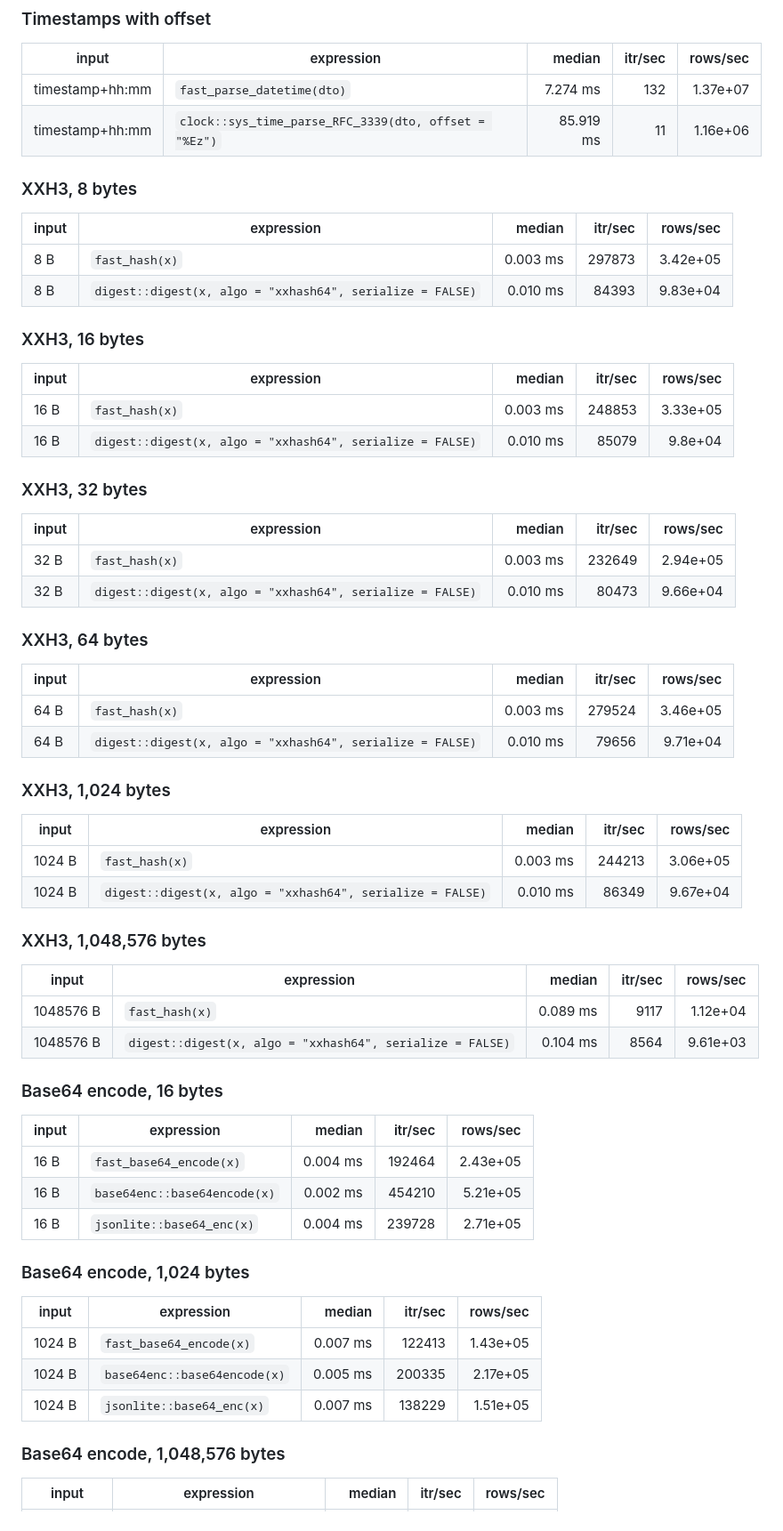
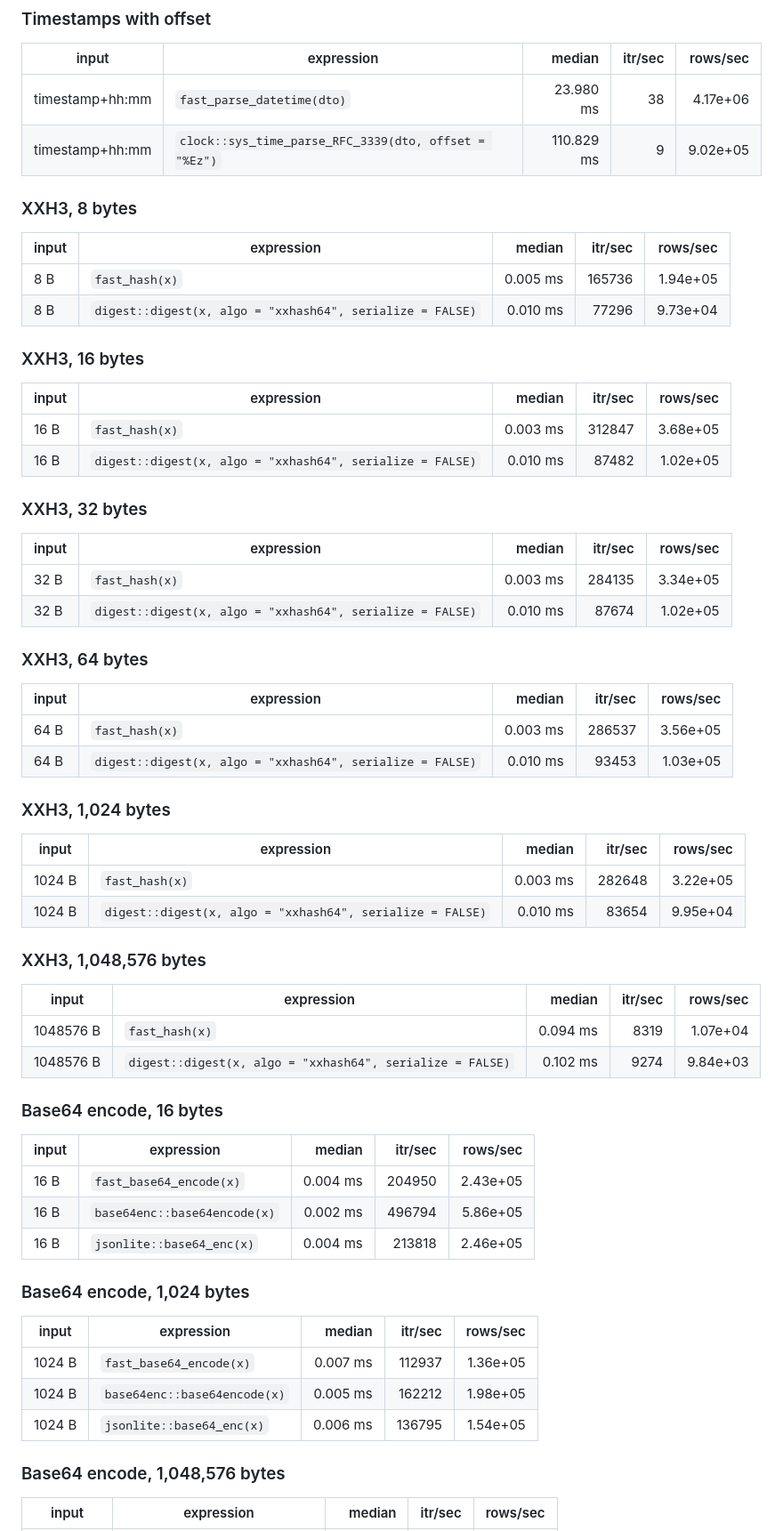
Before and after one commit to pedrobtz/zufast, a Markdown page: .agents/benchmarks.md, the part around one of its changes. Shown at 89% size. Drawn GitHub-style.

```diff
--- a/.agents/benchmarks.md
+++ b/.agents/benchmarks.md
@@ -137,66 +156,66 @@ Taken at commit `0c2bcaa` (the C sources are those of the stage-9 branch).
 
 | input | expression | median | itr/sec | rows/sec |
 |---|---|---:|---:|---:|
-| timestamp+hh:mm | `fast_parse_datetime(dto)` | 7.274 ms | 132 | 1.37e+07 |
-| timestamp+hh:mm | `clock::sys_time_parse_RFC_3339(dto, offset = "%Ez")` | 85.919 ms | 11 | 1.16e+06 |
+| timestamp+hh:mm | `fast_parse_datetime(dto)` | 23.980 ms | 38 | 4.17e+06 |
+| timestamp+hh:mm | `clock::sys_time_parse_RFC_3339(dto, offset = "%Ez")` | 110.829 ms | 9 | 9.02e+05 |
 
 ### XXH3, 8 bytes
 
 | input | expression | median | itr/sec | rows/sec |
 |---|---|---:|---:|---:|
-| 8 B | `fast_hash(x)` | 0.003 ms | 297873 | 3.42e+05 |
-| 8 B | `digest::digest(x, algo = "xxhash64", serialize = FALSE)` | 0.010 ms | 84393 | 9.83e+04 |
+| 8 B | `fast_hash(x)` | 0.005 ms | 165736 | 1.94e+05 |
+| 8 B | `digest::digest(x, algo = "xxhash64", serialize = FALSE)` | 0.010 ms | 77296 | 9.73e+04 |
 
 ### XXH3, 16 bytes
 
 | input | expression | median | itr/sec | rows/sec |
 |---|---|---:|---:|---:|
-| 16 B | `fast_hash(x)` | 0.003 ms | 248853 | 3.33e+05 |
-| 16 B | `digest::digest(x, algo = "xxhash64", serialize = FALSE)` | 0.010 ms | 85079 | 9.8e+04 |
+| 16 B | `fast_hash(x)` | 0.003 ms | 312847 | 3.68e+05 |
+| 16 B | `digest::digest(x, algo = "xxhash64", serialize = FALSE)` | 0.010 ms | 87482 | 1.02e+05 |
 
 ### XXH3, 32 bytes
 
 | input | expression | median | itr/sec | rows/sec |
 |---|---|---:|---:|---:|
-| 32 B | `fast_hash(x)` | 0.003 ms | 232649 | 2.94e+05 |
-| 32 B | `digest::digest(x, algo = "xxhash64", serialize = FALSE)` | 0.010 ms | 80473 | 9.66e+04 |
+| 32 B | `fast_hash(x)` | 0.003 ms | 284135 | 3.34e+05 |
+| 32 B | `digest::digest(x, algo = "xxhash64", serialize = FALSE)` | 0.010 ms | 87674 | 1.02e+05 |
 
 ### XXH3, 64 bytes
 
 | input | expression | median | itr/sec | rows/sec |
 |---|---|---:|---:|---:|
-| 64 B | `fast_hash(x)` | 0.003 ms | 279524 | 3.46e+05 |
-| 64 B | `digest::digest(x, algo = "xxhash64", serialize = FALSE)` | 0.010 ms | 79656 | 9.71e+04 |
+| 64 B | `fast_hash(x)` | 0.003 ms | 286537 | 3.56e+05 |
+| 64 B | `digest::digest(x, algo = "xxhash64", serialize = FALSE)` | 0.010 ms | 93453 | 1.03e+05 |
 
 ### XXH3, 1,024 bytes
 
 | input | expression | median | itr/sec | rows/sec |
 |---|---|---:|---:|---:|
-| 1024 B | `fast_hash(x)` | 0.003 ms | 244213 | 3.06e+05 |
-| 1024 B | `digest::digest(x, algo = "xxhash64", serialize = FALSE)` | 0.010 ms | 86349 | 9.67e+04 |
+| 1024 B | `fast_hash(x)` | 0.003 ms | 282648 | 3.22e+05 |
+| 1024 B | `digest::digest(x, algo = "xxhash64", serialize = FALSE)` | 0.010 ms | 83654 | 9.95e+04 |
 
 ### XXH3, 1,048,576 bytes
 
 | input | expression | median | itr/sec | rows/sec |
 |---|---|---:|---:|---:|
-| 1048576 B | `fast_hash(x)` | 0.089 ms | 9117 | 1.12e+04 |
-| 1048576 B | `digest::digest(x, algo = "xxhash64", serialize = FALSE)` | 0.104 ms | 8564 | 9.61e+03 |
+| 1048576 B | `fast_hash(x)` | 0.094 ms | 8319 | 1.07e+04 |
+| 1048576 B | `digest::digest(x, algo = "xxhash64", serialize = FALSE)` | 0.102 ms | 9274 | 9.84e+03 |
 
 ### Base64 encode, 16 bytes
 
 | input | expression | median | itr/sec | rows/sec |
 |---|---|---:|---:|---:|
-| 16 B | `fast_base64_encode(x)` | 0.004 ms | 192464 | 2.43e+05 |
-| 16 B | `base64enc::base64encode(x)` | 0.002 ms | 454210 | 5.21e+05 |
-| 16 B | `jsonlite::base64_enc(x)` | 0.004 ms | 239728 | 2.71e+05 |
+| 16 B | `fast_base64_encode(x)` | 0.004 ms | 204950 | 2.43e+05 |
+| 16 B | `base64enc::base64encode(x)` | 0.002 ms | 496794 | 5.86e+05 |
+| 16 B | `jsonlite::base64_enc(x)` | 0.004 ms | 213818 | 2.46e+05 |
 
 ### Base64 encode, 1,024 bytes
 
 | input | expression | median | itr/sec | rows/sec |
 |---|---|---:|---:|---:|
-| 1024 B | `fast_base64_encode(x)` | 0.007 ms | 122413 | 1.43e+05 |
-| 1024 B | `base64enc::base64encode(x)` | 0.005 ms | 200335 | 2.17e+05 |
-| 1024 B | `jsonlite::base64_enc(x)` | 0.007 ms | 138229 | 1.51e+05 |
+| 1024 B | `fast_base64_encode(x)` | 0.007 ms | 112937 | 1.36e+05 |
+| 1024 B | `base64enc::base64encode(x)` | 0.005 ms | 162212 | 1.98e+05 |
+| 1024 B | `jsonlite::base64_enc(x)` | 0.006 ms | 136795 | 1.54e+05 |
 
 ### Base64 encode, 1,048,576 bytes
 
```
Also changed, not shown: other parts of .agents/benchmarks.md (+103 -60 lines).
